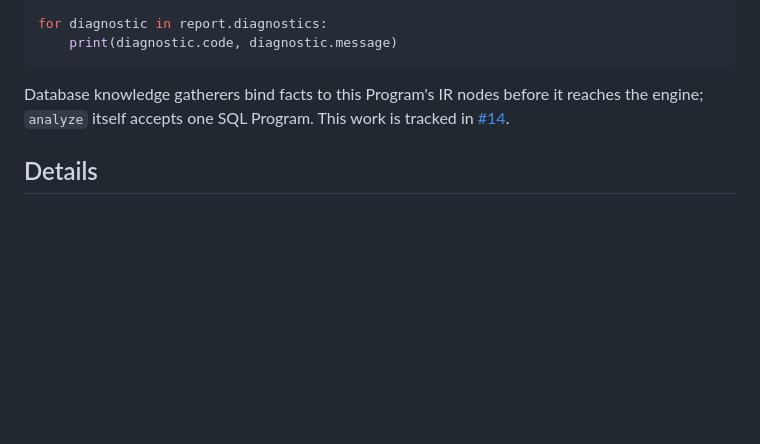
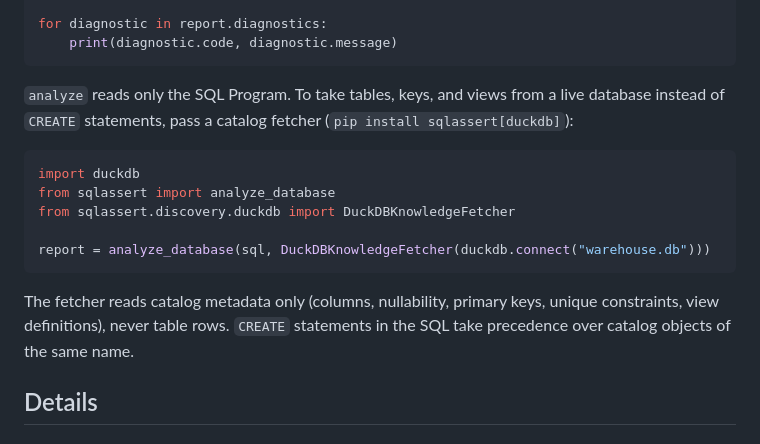
Before and after one commit to polvoazul/sqlassert, a Markdown page: README.md, the part around the change. Drawn GitHub-style; blank space fills up the shorter version.

Commit message:
Document catalog hydration and close issue 14

````diff
--- a/README.md
+++ b/README.md
@@ -131,9 +131,21 @@ for diagnostic in report.diagnostics:
     print(diagnostic.code, diagnostic.message)
 ```
 
-Database knowledge gatherers bind facts to this Program's IR nodes before it
-reaches the engine; `analyze` itself accepts one SQL Program. This work is
-tracked in [#14](https://github.com/polvoazul/sqlassert/issues/14).
+`analyze` reads only the SQL Program. To take tables, keys, and views from a
+live database instead of `CREATE` statements, pass a catalog fetcher
+(`pip install sqlassert[duckdb]`):
+
+```python
+import duckdb
+from sqlassert import analyze_database
+from sqlassert.discovery.duckdb import DuckDBKnowledgeFetcher
+
+report = analyze_database(sql, DuckDBKnowledgeFetcher(duckdb.connect("warehouse.db")))
+```
+
+The fetcher reads catalog metadata only (columns, nullability, primary keys,
+unique constraints, view definitions), never table rows. `CREATE` statements in
+the SQL take precedence over catalog objects of the same name.
 
 ## Details
 
````
Also changed, not shown: docs/implementation-conventions.md (+20 -3 lines), docs/mvp-scope.md (+1 -1 lines).
